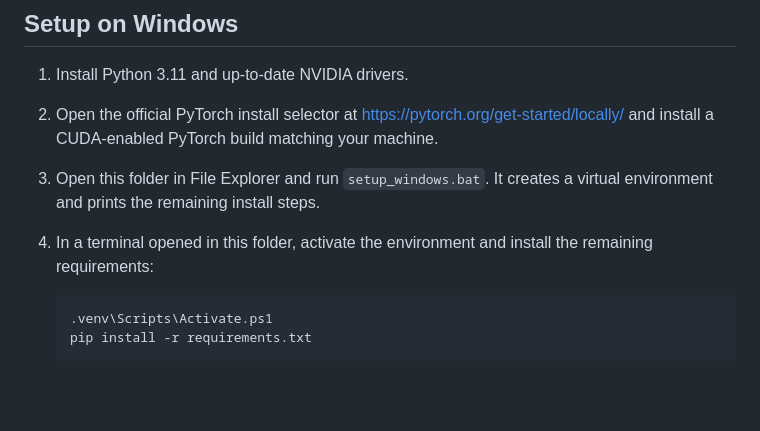
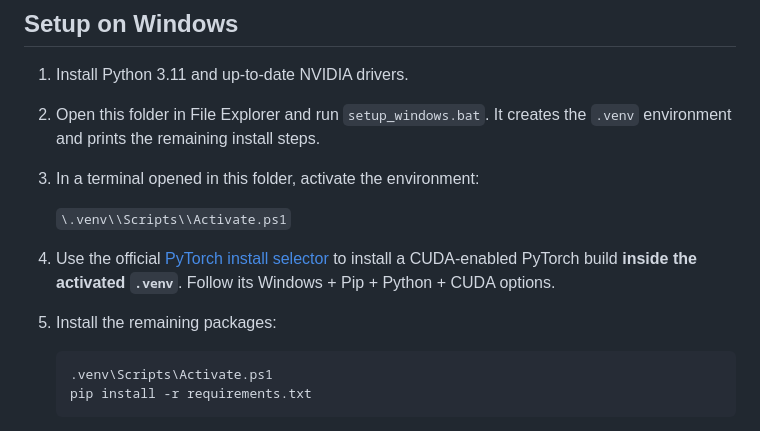
Before and after one commit to NovaOS-original/nova-os-website, a Markdown page: video-studio/local-engine/README.md, the part around the change. Drawn GitHub-style; blank space fills up the shorter version.

Commit message:
Clarify local engine PyTorch virtual environment setup

````diff
--- a/video-studio/local-engine/README.md
+++ b/video-studio/local-engine/README.md
@@ -14,9 +14,13 @@ Official CogVideoX documentation lists substantially different memory needs by p
 ## Setup on Windows
 
 1. Install Python 3.11 and up-to-date NVIDIA drivers.
-2. Open the official PyTorch install selector at https://pytorch.org/get-started/locally/ and install a CUDA-enabled PyTorch build matching your machine.
-3. Open this folder in File Explorer and run `setup_windows.bat`. It creates a virtual environment and prints the remaining install steps.
-4. In a terminal opened in this folder, activate the environment and install the remaining requirements:
+2. Open this folder in File Explorer and run `setup_windows.bat`. It creates the `.venv` environment and prints the remaining install steps.
+3. In a terminal opened in this folder, activate the environment:
+
+   `\.venv\\Scripts\\Activate.ps1`
+
+4. Use the official [PyTorch install selector](https://pytorch.org/get-started/locally/) to install a CUDA-enabled PyTorch build **inside the activated `.venv`**. Follow its Windows + Pip + Python + CUDA options.
+5. Install the remaining packages:
 
    ```powershell
    .venv\Scripts\Activate.ps1
````
